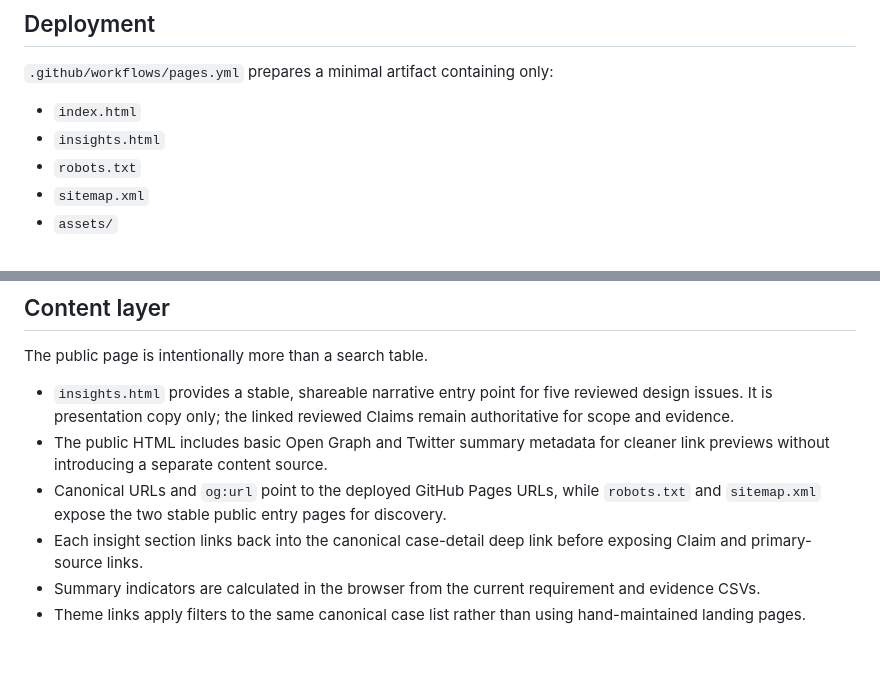
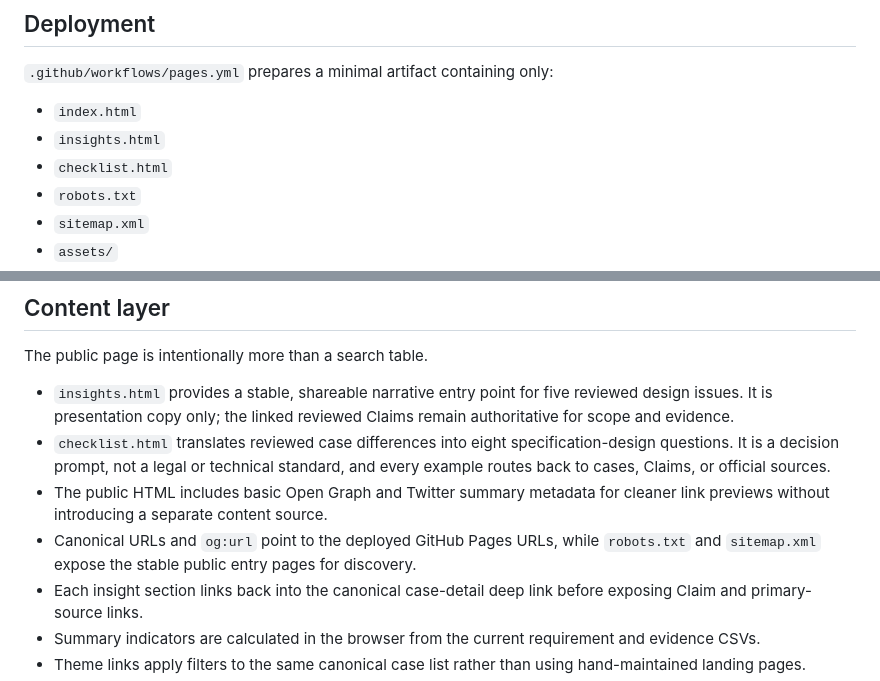
Before and after one commit to Josh-Temple/public-sector-ai-procurement-japan, a Markdown page: docs/PUBLIC_SITE.md, 2 parts joined by grey strips. Drawn GitHub-style; blank space fills up the shorter version.

Commit message:
Document public procurement checklist

```diff
--- a/docs/PUBLIC_SITE.md
+++ b/docs/PUBLIC_SITE.md
@@ -31,6 +31,7 @@ This keeps the public interface downstream of the repository data model.
 
 - `index.html`
 - `insights.html`
+- `checklist.html`
 - `robots.txt`
 - `sitemap.xml`
 - `assets/`
@@ -44,8 +45,9 @@ The workflow uses the current GitHub Pages Actions flow documented by GitHub. Gi
 The public page is intentionally more than a search table.
 
 - `insights.html` provides a stable, shareable narrative entry point for five reviewed design issues. It is presentation copy only; the linked reviewed Claims remain authoritative for scope and evidence.
+- `checklist.html` translates reviewed case differences into eight specification-design questions. It is a decision prompt, not a legal or technical standard, and every example routes back to cases, Claims, or official sources.
 - The public HTML includes basic Open Graph and Twitter summary metadata for cleaner link previews without introducing a separate content source.
-- Canonical URLs and `og:url` point to the deployed GitHub Pages URLs, while `robots.txt` and `sitemap.xml` expose the two stable public entry pages for discovery.
+- Canonical URLs and `og:url` point to the deployed GitHub Pages URLs, while `robots.txt` and `sitemap.xml` expose the stable public entry pages for discovery.
 - Each insight section links back into the canonical case-detail deep link before exposing Claim and primary-source links.
 - Summary indicators are calculated in the browser from the current requirement and evidence CSVs.
 - Theme links apply filters to the same canonical case list rather than using hand-maintained landing pages.
```
